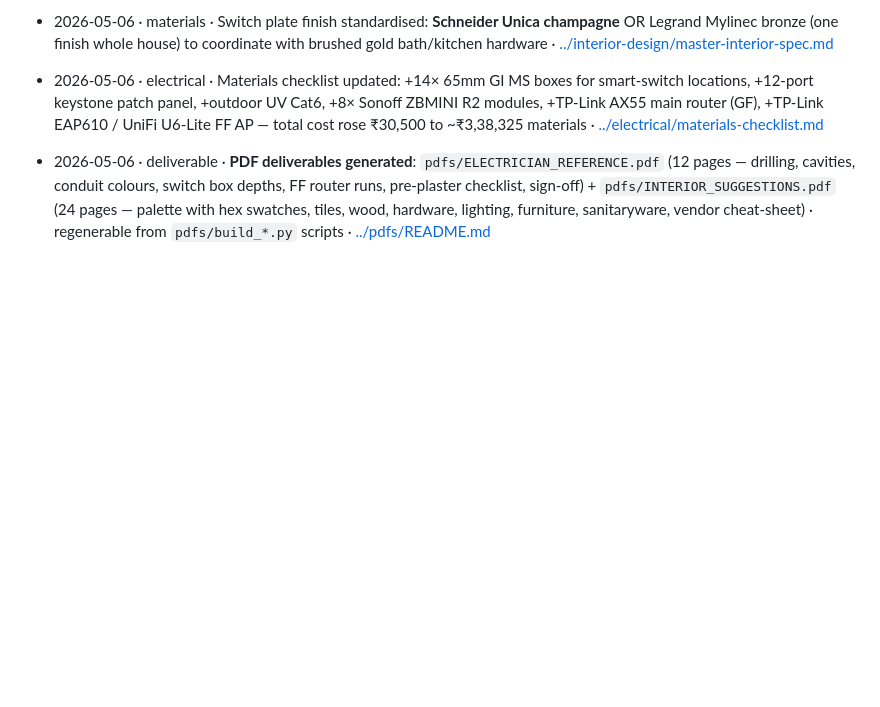
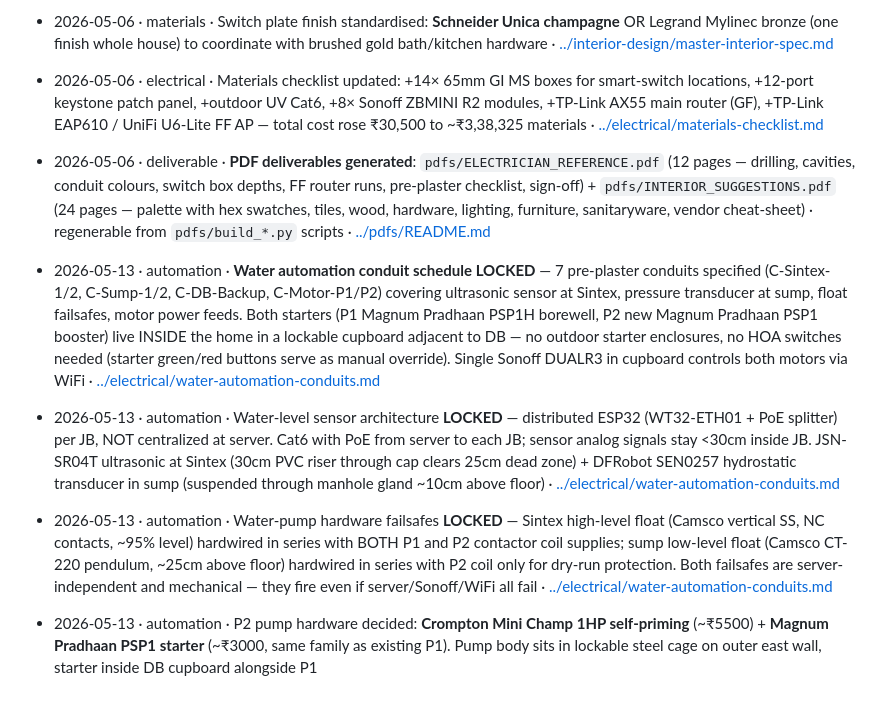
Before and after one commit to GaneshGani55/Home-Automation-and-Interiors, a Markdown page: decisions/decision-log.md, the part around the change. Drawn GitHub-style; blank space fills up the shorter version.

```diff
--- a/decisions/decision-log.md
+++ b/decisions/decision-log.md
@@ -67,4 +67,9 @@ Areas: `floor-plan` · `electrical` · `furniture` · `automation` · `interior`
 - 2026-05-06 · materials · Switch plate finish standardised: **Schneider Unica champagne** OR Legrand Mylinec bronze (one finish whole house) to coordinate with brushed gold bath/kitchen hardware · [../interior-design/master-interior-spec.md](../interior-design/master-interior-spec.md)
 - 2026-05-06 · electrical · Materials checklist updated: +14× 65mm GI MS boxes for smart-switch locations, +12-port keystone patch panel, +outdoor UV Cat6, +8× Sonoff ZBMINI R2 modules, +TP-Link AX55 main router (GF), +TP-Link EAP610 / UniFi U6-Lite FF AP — total cost rose ₹30,500 to ~₹3,38,325 materials · [../electrical/materials-checklist.md](../electrical/materials-checklist.md)
 - 2026-05-06 · deliverable · **PDF deliverables generated**: `pdfs/ELECTRICIAN_REFERENCE.pdf` (12 pages — drilling, cavities, conduit colours, switch box depths, FF router runs, pre-plaster checklist, sign-off) + `pdfs/INTERIOR_SUGGESTIONS.pdf` (24 pages — palette with hex swatches, tiles, wood, hardware, lighting, furniture, sanitaryware, vendor cheat-sheet) · regenerable from `pdfs/build_*.py` scripts · [../pdfs/README.md](../pdfs/README.md)
+
+- 2026-05-13 · automation · **Water automation conduit schedule LOCKED** — 7 pre-plaster conduits specified (C-Sintex-1/2, C-Sump-1/2, C-DB-Backup, C-Motor-P1/P2) covering ultrasonic sensor at Sintex, pressure transducer at sump, float failsafes, motor power feeds. Both starters (P1 Magnum Pradhaan PSP1H borewell, P2 new Magnum Pradhaan PSP1 booster) live INSIDE the home in a lockable cupboard adjacent to DB — no outdoor starter enclosures, no HOA switches needed (starter green/red buttons serve as manual override). Single Sonoff DUALR3 in cupboard controls both motors via WiFi · [../electrical/water-automation-conduits.md](../electrical/water-automation-conduits.md)
+- 2026-05-13 · automation · Water-level sensor architecture **LOCKED** — distributed ESP32 (WT32-ETH01 + PoE splitter) per JB, NOT centralized at server. Cat6 with PoE from server to each JB; sensor analog signals stay <30cm inside JB. JSN-SR04T ultrasonic at Sintex (30cm PVC riser through cap clears 25cm dead zone) + DFRobot SEN0257 hydrostatic transducer in sump (suspended through manhole gland ~10cm above floor) · [../electrical/water-automation-conduits.md](../electrical/water-automation-conduits.md)
+- 2026-05-13 · automation · Water-pump hardware failsafes **LOCKED** — Sintex high-level float (Camsco vertical SS, NC contacts, ~95% level) hardwired in series with BOTH P1 and P2 contactor coil supplies; sump low-level float (Camsco CT-220 pendulum, ~25cm above floor) hardwired in series with P2 coil only for dry-run protection. Both failsafes are server-independent and mechanical — they fire even if server/Sonoff/WiFi all fail · [../electrical/water-automation-conduits.md](../electrical/water-automation-conduits.md)
+- 2026-05-13 · automation · P2 pump hardware decided: **Crompton Mini Champ 1HP self-priming** (~₹5500) + **Magnum Pradhaan PSP1 starter** (~₹3000, same family as existing P1). Pump body sits in lockable steel cage on outer east wall, starter inside DB cupboard alongside P1
 <!-- Add new decisions above this line, newest first within each year. -->
```
Also changed, not shown: electrical/conduits-and-cavities.md (+20 -0 lines), electrical/water-automation-conduits.md (added, +406 -0 lines).
